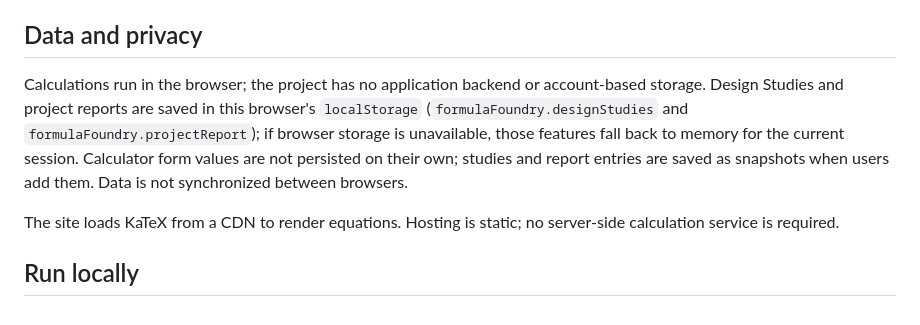
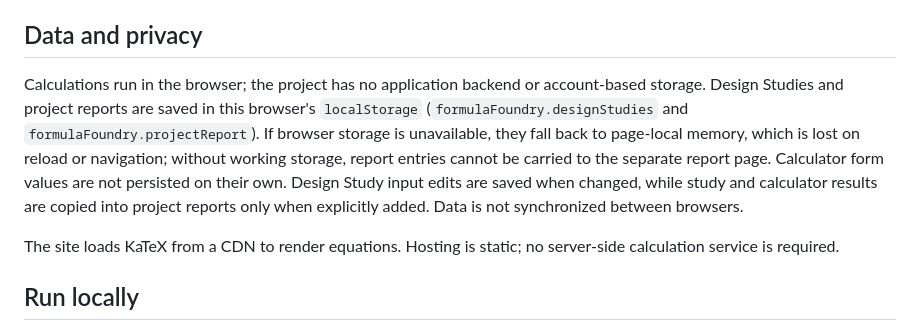
Before and after one commit to laheyengineering-lab/Engineering-Calcs-Pro, a Markdown page: README.md, the part around the change. GitHub-like rendering.

Commit message:
Clarify browser-local persistence documentation
Co-authored-by: laheyengineering-lab <306265103+laheyengineering-lab@users.noreply.github.com>

```diff
--- a/README.md
+++ b/README.md
@@ -15,7 +15,7 @@ Formula Foundry is a browser-based engineering calculator platform for mechanica
 
 ## Data and privacy
 
-Calculations run in the browser; the project has no application backend or account-based storage. Design Studies and project reports are saved in this browser's `localStorage` (`formulaFoundry.designStudies` and `formulaFoundry.projectReport`); if browser storage is unavailable, those features fall back to memory for the current session. Calculator form values are not persisted on their own; studies and report entries are saved as snapshots when users add them. Data is not synchronized between browsers.
+Calculations run in the browser; the project has no application backend or account-based storage. Design Studies and project reports are saved in this browser's `localStorage` (`formulaFoundry.designStudies` and `formulaFoundry.projectReport`). If browser storage is unavailable, they fall back to page-local memory, which is lost on reload or navigation; without working storage, report entries cannot be carried to the separate report page. Calculator form values are not persisted on their own. Design Study input edits are saved when changed, while study and calculator results are copied into project reports only when explicitly added. Data is not synchronized between browsers.
 
 The site loads KaTeX from a CDN to render equations. Hosting is static; no server-side calculation service is required.
 
```
Also changed, not shown: docs/calculator-architecture.md (+1 -1 lines).
